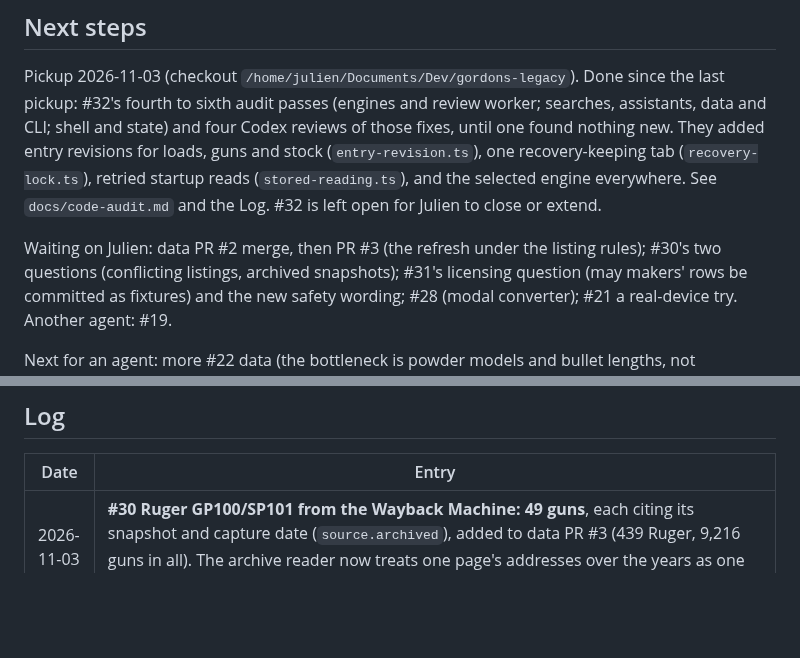
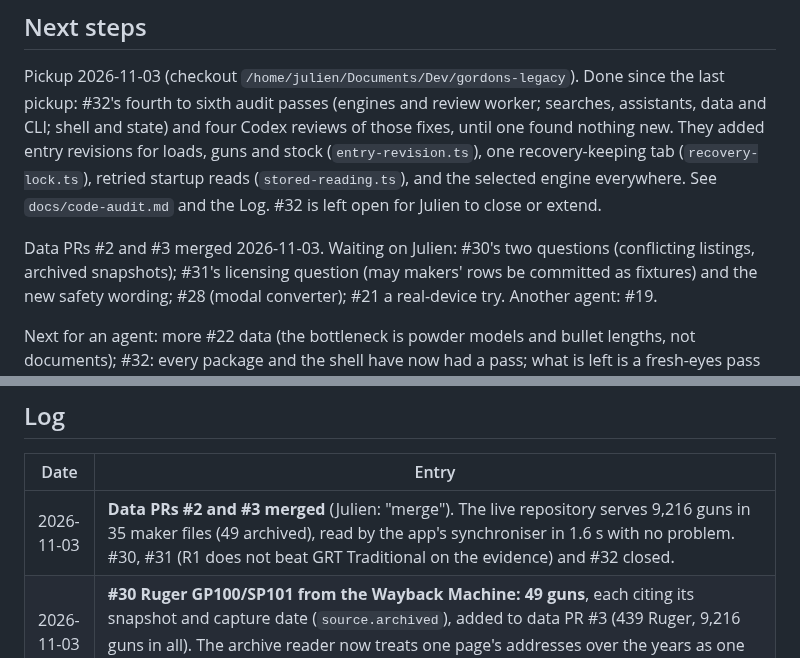
Before and after one commit to AnnoyingTechnology/gordons-legacy, a Markdown page: docs/PROGRESS.md, 2 parts joined by grey strips. Rendered like a GitHub page; blank space fills up the shorter version.

Commit message:
Hand off: data PRs merged, #30 #31 #32 closed

```diff
--- a/docs/PROGRESS.md
+++ b/docs/PROGRESS.md
@@ -26,7 +26,7 @@ revisions for loads, guns and stock (`entry-revision.ts`), one recovery-keeping
 (`recovery-lock.ts`), retried startup reads (`stored-reading.ts`), and the selected engine everywhere.
 See `docs/code-audit.md` and the Log. #32 is left open for Julien to close or extend.
 
-Waiting on Julien: data PR #2 merge, then PR #3 (the refresh under the listing rules); #30's two questions (conflicting listings, archived snapshots);
+Data PRs #2 and #3 merged 2026-11-03. Waiting on Julien: #30's two questions (conflicting listings, archived snapshots);
 #31's licensing question (may makers' rows be committed as fixtures) and the new safety wording; #28
 (modal converter); #21 a real-device try. Another agent: #19.
 
@@ -217,6 +217,7 @@ Reverse-engineering workspace (local, never committed; procedure in `docs/model/
 
 | Date | Entry |
 |---|---|
+| 2026-11-03 | **Data PRs #2 and #3 merged** (Julien: "merge"). The live repository serves 9,216 guns in 35 maker files (49 archived), read by the app's synchroniser in 1.6 s with no problem. #30, #31 (R1 does not beat GRT Traditional on the evidence) and #32 closed. |
 | 2026-11-03 | **#30 Ruger GP100/SP101 from the Wayback Machine: 49 guns**, each citing its snapshot and capture date (`source.archived`), added to data PR #3 (439 Ruger, 9,216 guns in all). The archive reader now treats one page's addresses over the years as one page and retries a refused request twice (30 s, 2 min) before reporting the family. |
 | 2026-11-03 | **#22/#31 the pressure study widened from 22 to 48 paired conditions.** Twelve bullet lengths found and read first-hand (Nosler's own pages for three, Blue Collar Reloading's listings for nine, Sierra and Hornady printing none), and the Western reader no longer takes a pressure note for a cartridge name (660 rows). On MAGPRO's 20 piezo series: GRT Traditional L5 0.212, bias +6.6 %; R1 L5 1.007, bias −18.2 %, under in every series; paired difference 0.795 (0.575–1.004), clear of zero under every sensitivity variant. `docs/model/validation.md` rewritten for it. What still blocks most rows: powder models (Accurate, Ramshot) and caliber definitions, which the community components do not have (#19 is another agent's). |
 | 2026-11-03 | **#30 refresh done: data PR #3** (stacked on #2), all 35 makers read again under the listing rules: 9,167 guns, 488 files valid, 0 checker problems. Girsan rebuilt its site (extractor rewritten, 92 guns; `Weight (Empty)` now unstated basis); Kel-Tec answers behind a Cloudflare bot challenge, not circumvented, its 42 guns kept. The export keeps a published gun when a re-reading names another cartridge (added, named apart) or only lost figures. Left: the 43 Ruger GP100/SP101 guns from the Wayback Machine (`ruger.ts --archived gp100 --archived sp101`) once the archive answers again. |
```
